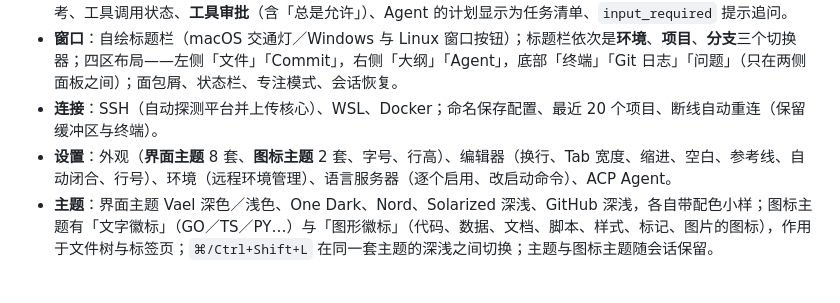
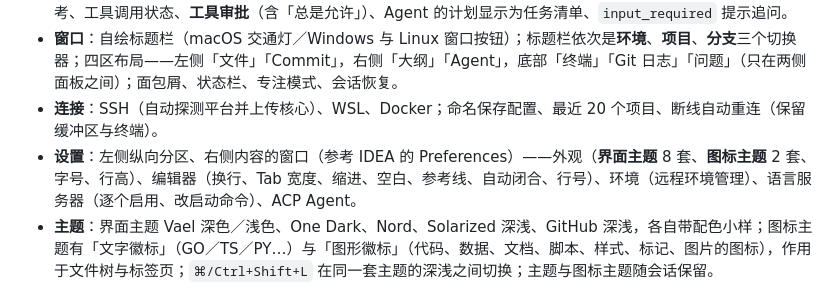
Before and after one commit to tk103331/vael, a Markdown page: README.md, the part around the change. Drawn GitHub-style.

Commit message:
设置改为纵向分栏
- 窗口加宽到 760，左侧是分区（外观、编辑器、环境、语言服务器、ACP
  Agent，各带图标），右侧是所选分区的内容，中间一条分隔线；
- 分区行高 28、圆角 5，选中时背景高亮、图标取强调色、文字转正文色；
  Row 改为顶端对齐，分区不再垂直居中；
- 底部的说明与「完成」保持不变；设置截图见 screenshot/vael-settings.png。

```diff
--- a/README.md
+++ b/README.md
@@ -39,7 +39,7 @@ go tool mygo build   # 打包
 - **Agent**：通过 **ACP（Agent Client Protocol）** 接入，可从 ACP Registry 或手动命令添加；流式回答与思考、工具调用状态、**工具审批**（含「总是允许」）、Agent 的计划显示为任务清单、`input_required` 提示追问。
 - **窗口**：自绘标题栏（macOS 交通灯／Windows 与 Linux 窗口按钮）；标题栏依次是**环境**、**项目**、**分支**三个切换器；四区布局——左侧「文件」「Commit」，右侧「大纲」「Agent」，底部「终端」「Git 日志」「问题」（只在两侧面板之间）；面包屑、状态栏、专注模式、会话恢复。
 - **连接**：SSH（自动探测平台并上传核心）、WSL、Docker；命名保存配置、最近 20 个项目、断线自动重连（保留缓冲区与终端）。
-- **设置**：外观（**界面主题** 8 套、**图标主题** 2 套、字号、行高）、编辑器（换行、Tab 宽度、缩进、空白、参考线、自动闭合、行号）、环境（远程环境管理）、语言服务器（逐个启用、改启动命令）、ACP Agent。
+- **设置**：左侧纵向分区、右侧内容的窗口（参考 IDEA 的 Preferences）——外观（**界面主题** 8 套、**图标主题** 2 套、字号、行高）、编辑器（换行、Tab 宽度、缩进、空白、参考线、自动闭合、行号）、环境（远程环境管理）、语言服务器（逐个启用、改启动命令）、ACP Agent。
 - **主题**：界面主题 Vael 深色／浅色、One Dark、Nord、Solarized 深浅、GitHub 深浅，各自带配色小样；图标主题有「文字徽标」（GO／TS／PY…）与「图形徽标」（代码、数据、文档、脚本、样式、标记、图片的图标），作用于文件树与标签页；`⌘/Ctrl+Shift+L` 在同一套主题的深浅之间切换；主题与图标主题随会话保留。
 
 ## 架构
```
Also changed, not shown: screenshot/vael-settings.png (added), 1 other file.
